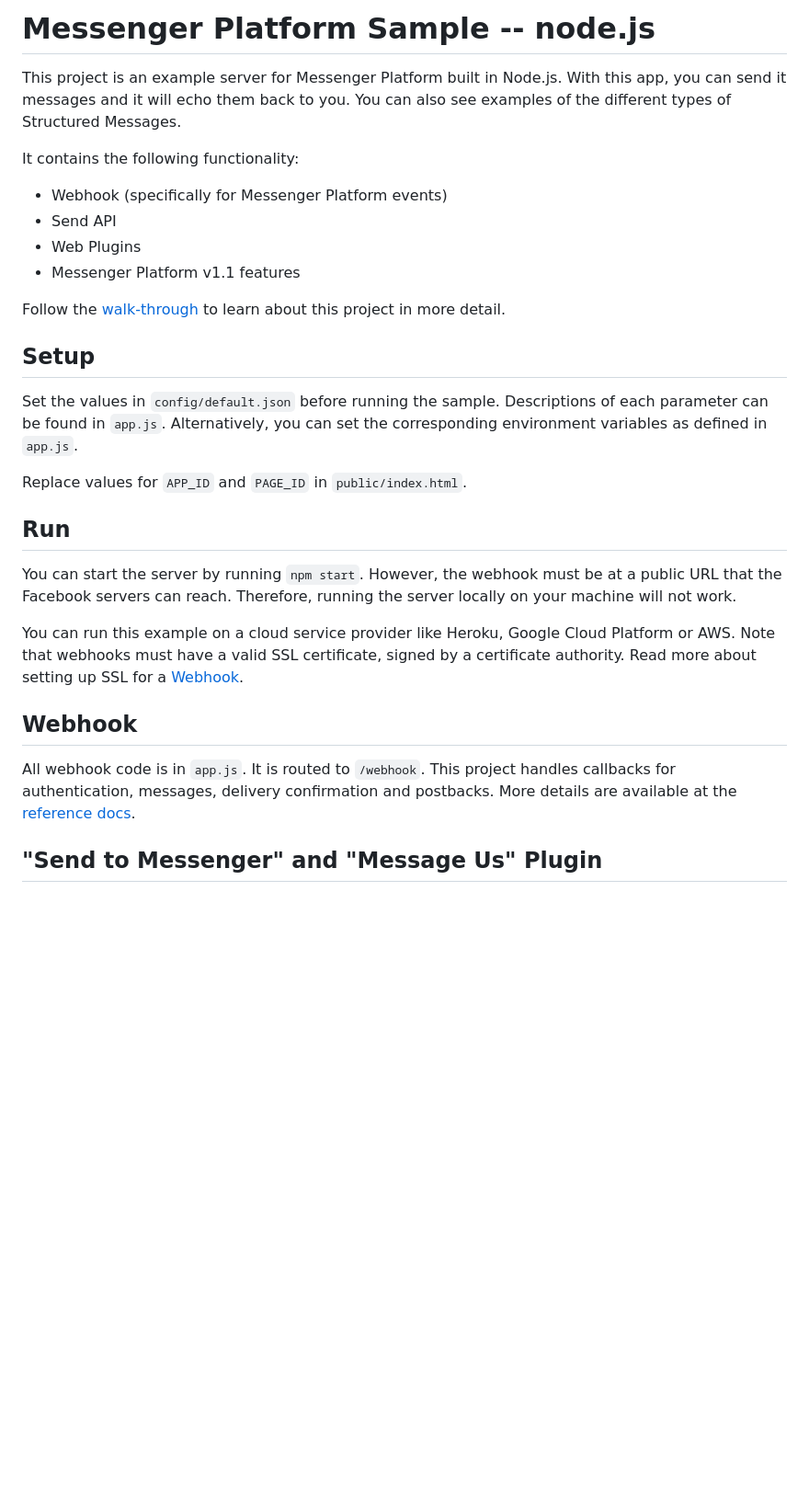
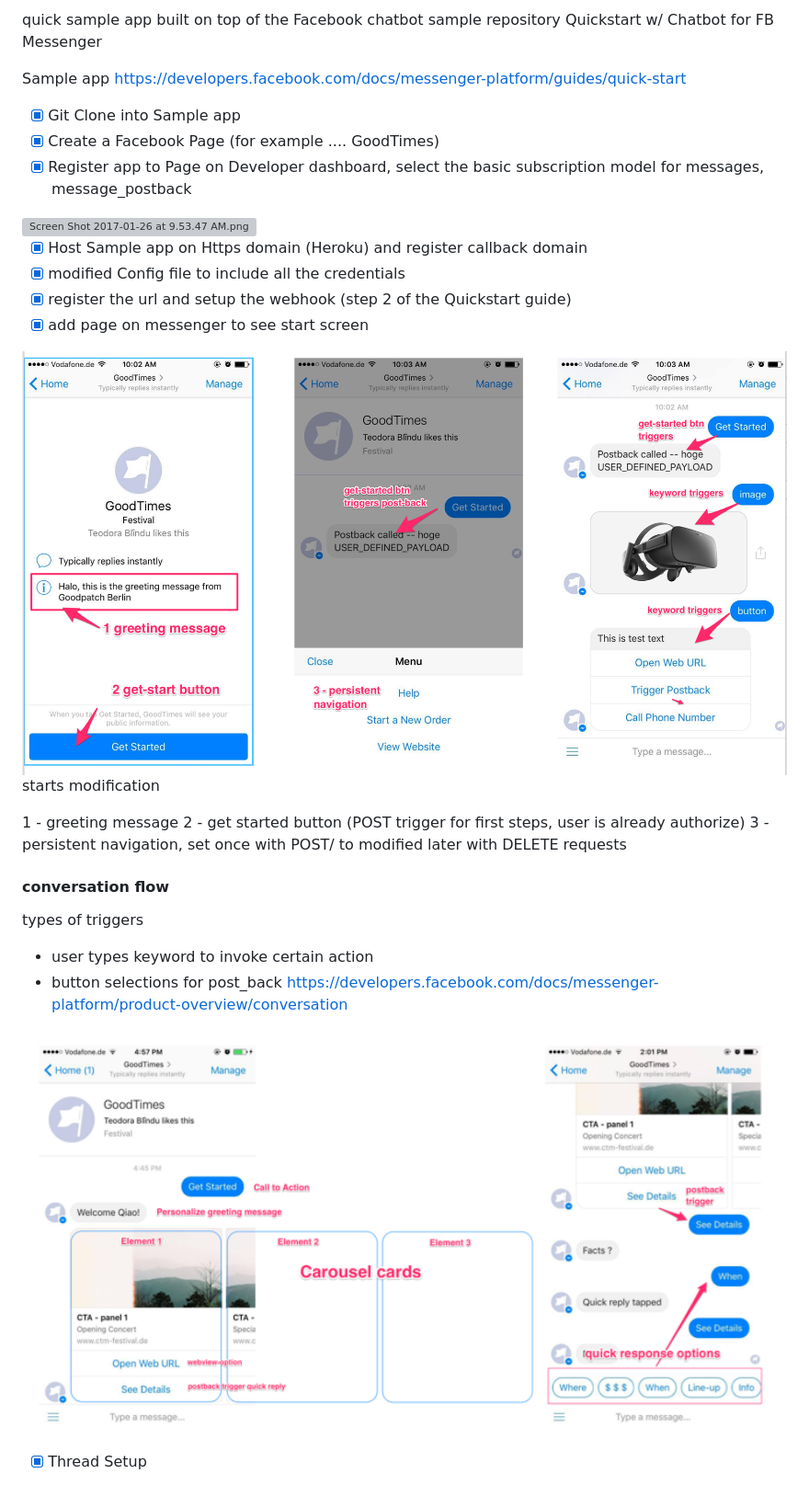
Before and after one commit to qclin/goodTimes, a Markdown page: README.md, the part around the change printed below. Shown: that part at 92% size. GitHub-like rendering; pictures changed too: explaination-diagrams/00570f7d-b3a5-f1aa-337b-52ce885c5c82.png (added), explaination-diagrams/628962de-eb8e-0f4b-ff80-37003e9bf01b.png (added); blank space fills up the shorter version; grey boxes are pictures that could not be loaded.

Commit message:
add diagram

```diff
--- a/README.md
+++ b/README.md
@@ -1,31 +1,38 @@
-# Messenger Platform Sample -- node.js
+quick sample app built on top of the Facebook chatbot sample repository
+Quickstart w/ Chatbot for FB Messenger
 
-This project is an example server for Messenger Platform built in Node.js. With this app, you can send it messages and it will echo them back to you. You can also see examples of the different types of Structured Messages.
+Sample app
+https://developers.facebook.com/docs/messenger-platform/guides/quick-start
 
-It contains the following functionality:
 
-* Webhook (specifically for Messenger Platform events)
-* Send API
-* Web Plugins
-* Messenger Platform v1.1 features
+- [x] Git Clone into Sample app
+- [x] Create a Facebook Page (for example .... GoodTimes)
+- [x] Register app to Page on Developer dashboard, select the basic subscription model for messages, message_postback
 
-Follow the [walk-through](https://developers.facebook.com/docs/messenger-platform/quickstart) to learn about this project in more detail.
+<img width="813" alt="Screen Shot 2017-01-26 at 9.53.47 AM.png" src="https://goodpatch.qiita.com/files/bf881302-f5ee-0db5-5e0e-db9923fed207.png">
 
-## Setup
+- [x] Host Sample app on Https domain (Heroku) and register callback domain
+- [x] modified Config file to include all the credentials
+- [x] register the url and setup the webhook (step 2 of the Quickstart guide)
+- [x] add page on messenger to see start screen
 
-Set the values in `config/default.json` before running the sample. Descriptions of each parameter can be found in `app.js`. Alternatively, you can set the corresponding environment variables as defined in `app.js`.
+<img width="1066" src="./explaination-diagrams/628962de-eb8e-0f4b-ff80-37003e9bf01b.png">
 
-Replace values for `APP_ID` and `PAGE_ID` in `public/index.html`.
+starts modification
 
-## Run
+1 - greeting message
+2 - get started button (POST trigger for first steps, user is already authorize)
+3 - persistent navigation, set once with POST/ to modified later with DELETE requests
 
-You can start the server by running `npm start`. However, the webhook must be at a public URL that the Facebook servers can reach. Therefore, running the server locally on your machine will not work.
+#### conversation flow
 
-You can run this example on a cloud service provider like Heroku, Google Cloud Platform or AWS. Note that webhooks must have a valid SSL certificate, signed by a certificate authority. Read more about setting up SSL for a [Webhook](https://developers.facebook.com/docs/graph-api/webhooks#setup).
+types of triggers
 
-## Webhook
+ -  user types keyword to invoke certain action
+ -  button selections for post_back
+https://developers.facebook.com/docs/messenger-platform/product-overview/conversation
 
-All webhook code is in `app.js`. It is routed to `/webhook`. This project handles callbacks for authentication, messages, delivery confirmation and postbacks. More details are available at the [reference docs](https://developers.facebook.com/docs/messenger-platform/webhook-reference).
+<img width="1066" src="./explaination-diagrams/00570f7d-b3a5-f1aa-337b-52ce885c5c82.png">
 
-## "Send to Messenger" and "Message Us" Plugin
+- [x] Thread Setup
 
```
Also changed, not shown: other parts of README.md (+10 -3 lines), original-README.md (added, +36 -0 lines), explaination-diagrams/03972360-2746-97a1-7cae-5b76976ed690.jpeg (added), 1 other file.
